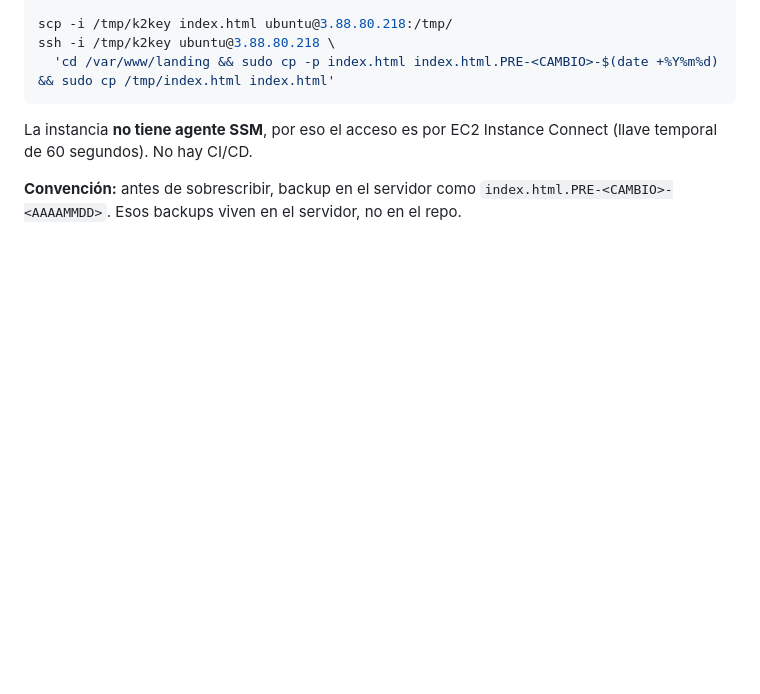
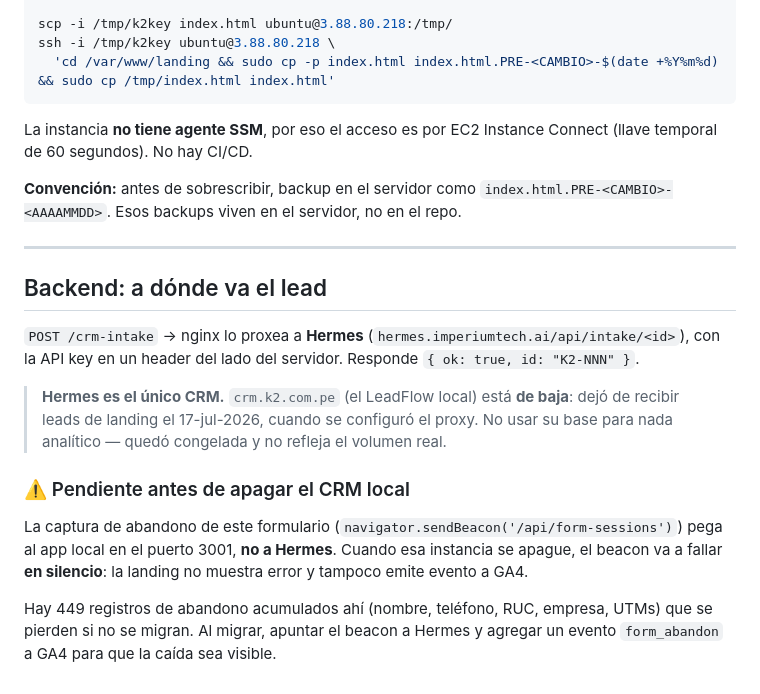
Before and after one commit to GyM-ImperiumTech/k2-landing-mineria, a Markdown page: README.md, the part around the change. GitHub-like rendering; blank space fills up the shorter version.

Commit message:
README: Hermes es el destino del lead; el CRM local esta de baja
El proxy de nginx manda /crm-intake a hermes.imperiumtech.ai desde el 24-jul-2026.
crm.k2.com.pe queda de baja por decision de negocio.

Queda documentado el pendiente: el sendBeacon de abandono todavia apunta al app local
del puerto 3001, asi que cuando se apague esa instancia va a fallar en silencio, y los
449 registros de abandono acumulados se pierden si no se migran antes.

Co-Authored-By: Claude Opus 5 <noreply@anthropic.com>

```diff
--- a/README.md
+++ b/README.md
@@ -121,3 +121,24 @@ temporal de 60 segundos). No hay CI/CD.
 
 **Convención:** antes de sobrescribir, backup en el servidor como
 `index.html.PRE-<CAMBIO>-<AAAAMMDD>`. Esos backups viven en el servidor, no en el repo.
+
+---
+
+## Backend: a dónde va el lead
+
+`POST /crm-intake` → nginx lo proxea a **Hermes** (`hermes.imperiumtech.ai/api/intake/<id>`),
+con la API key en un header del lado del servidor. Responde `{ ok: true, id: "K2-NNN" }`.
+
+> **Hermes es el único CRM.** `crm.k2.com.pe` (el LeadFlow local) está **de baja**: dejó de
+> recibir leads de landing el 17-jul-2026, cuando se configuró el proxy. No usar su base para
+> nada analítico — quedó congelada y no refleja el volumen real.
+
+### ⚠️ Pendiente antes de apagar el CRM local
+
+La captura de abandono de este formulario (`navigator.sendBeacon('/api/form-sessions')`) pega
+al app local en el puerto 3001, **no a Hermes**. Cuando esa instancia se apague, el beacon va a
+fallar **en silencio**: la landing no muestra error y tampoco emite evento a GA4.
+
+Hay 449 registros de abandono acumulados ahí (nombre, teléfono, RUC, empresa, UTMs) que se
+pierden si no se migran. Al migrar, apuntar el beacon a Hermes y agregar un evento
+`form_abandon` a GA4 para que la caída sea visible.
```
